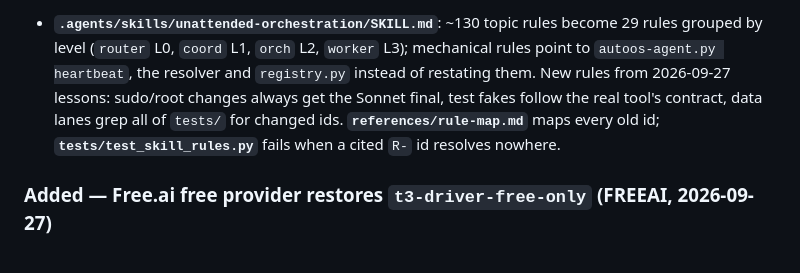
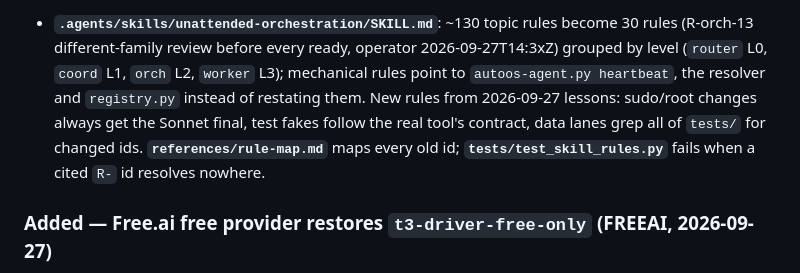
Before and after one commit to Ch3fUlrich/AutoOS, a Markdown page: CHANGELOG.md, the part around one of its changes. Rendered like a GitHub page.

Commit message:
docs(skill): R-orch-13 different-family review before every ready, judged by a Sonnet/Opus final (operator 14:3xZ)
Co-Authored-By: Claude Opus 5.5 <noreply@anthropic.com>

```diff
--- a/CHANGELOG.md
+++ b/CHANGELOG.md
@@ -12,5 +12,5 @@ Format follows [Keep a Changelog](https://keepachangelog.com/en/1.1.0/).
 
-- **`.agents/skills/unattended-orchestration/SKILL.md`**: ~130 topic rules become 29 rules grouped by level (`router` L0, `coord` L1, `orch` L2, `worker` L3); mechanical rules point to `autoos-agent.py heartbeat`, the resolver and `registry.py` instead of restating them. New rules from 2026-09-27 lessons: sudo/root changes always get the Sonnet final, test fakes follow the real tool's contract, data lanes grep all of `tests/` for changed ids. **`references/rule-map.md`** maps every old id; **`tests/test_skill_rules.py`** fails when a cited `R-` id resolves nowhere.
+- **`.agents/skills/unattended-orchestration/SKILL.md`**: ~130 topic rules become 30 rules (R-orch-13 different-family review before every ready, operator 2026-09-27T14:3xZ) grouped by level (`router` L0, `coord` L1, `orch` L2, `worker` L3); mechanical rules point to `autoos-agent.py heartbeat`, the resolver and `registry.py` instead of restating them. New rules from 2026-09-27 lessons: sudo/root changes always get the Sonnet final, test fakes follow the real tool's contract, data lanes grep all of `tests/` for changed ids. **`references/rule-map.md`** maps every old id; **`tests/test_skill_rules.py`** fails when a cited `R-` id resolves nowhere.
 
 ### Added — Free.ai free provider restores `t3-driver-free-only` (FREEAI, 2026-09-27)
 
```
Also changed, not shown: other parts of CHANGELOG.md (+1 -1 lines), 1 other file.
